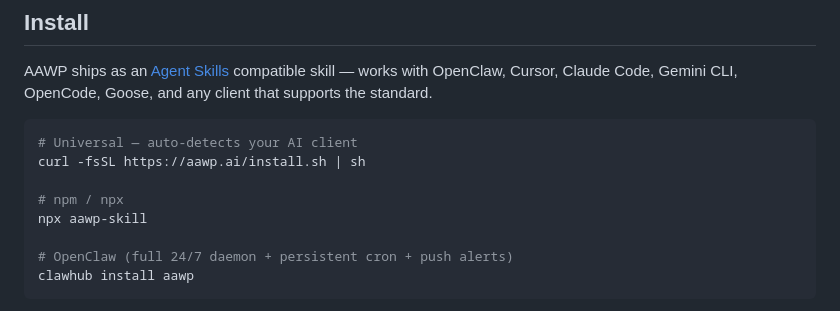
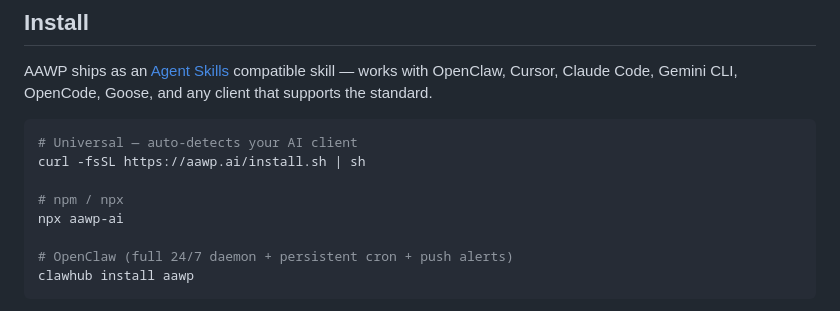
Before and after one commit to aawp-ai/aawp, a Markdown page: README.md, the part around the change. Drawn GitHub-style.

Commit message:
docs: update install command to npx aawp-ai

```diff
--- a/README.md
+++ b/README.md
@@ -63,7 +63,7 @@ AAWP ships as an [Agent Skills](https://agentskills.io) compatible skill — wor
 curl -fsSL https://aawp.ai/install.sh | sh
 
 # npm / npx
-npx aawp-skill
+npx aawp-ai
 
 # OpenClaw (full 24/7 daemon + persistent cron + push alerts)
 clawhub install aawp
```
